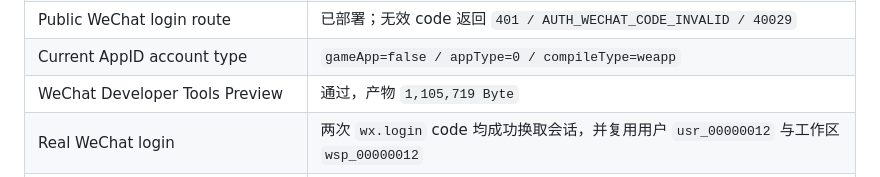
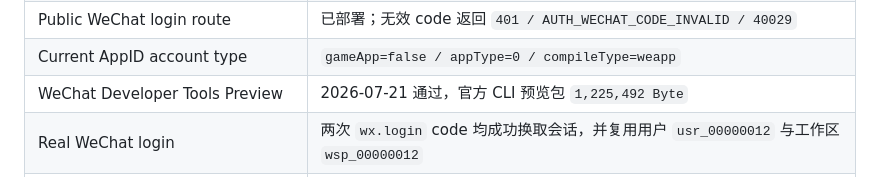
Before and after one commit to copypasteltd/agent-workshop-app, a Markdown page: README.md, the part around the change. Rendered like a GitHub page.

Commit message:
docs: record WeChat developer tools preview

```diff
--- a/README.md
+++ b/README.md
@@ -143,7 +143,7 @@ As of 2026-07-21, the H5 client covers the complete mobile workflow, including r
 | WeChat login API local smoke | 通过 |
 | Public WeChat login route | 已部署；无效 code 返回 `401 / AUTH_WECHAT_CODE_INVALID / 40029` |
 | Current AppID account type | `gameApp=false / appType=0 / compileType=weapp` |
-| WeChat Developer Tools Preview | 通过，产物 `1,105,719 Byte` |
+| WeChat Developer Tools Preview | 2026-07-21 通过，官方 CLI 预览包 `1,225,492 Byte` |
 | Real WeChat login | 两次 `wx.login` code 均成功换取会话，并复用用户 `usr_00000012` 与工作区 `wsp_00000012` |
 | Playwright Dashboard/Admin/H5 E2E | 33/33 通过 |
 | Mobile 页面状态视觉检查 | 14/14 通过 |
```
